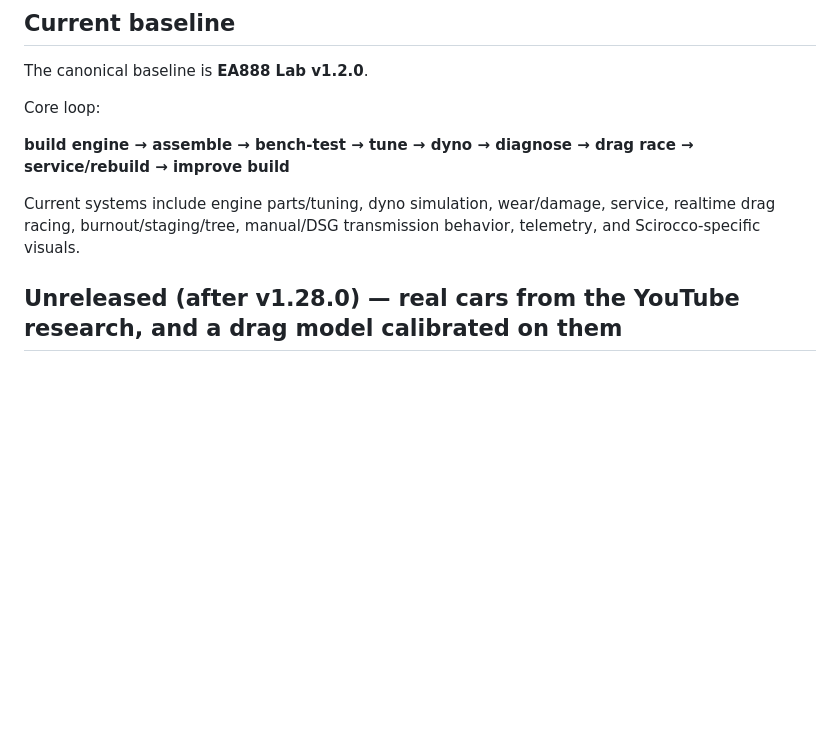
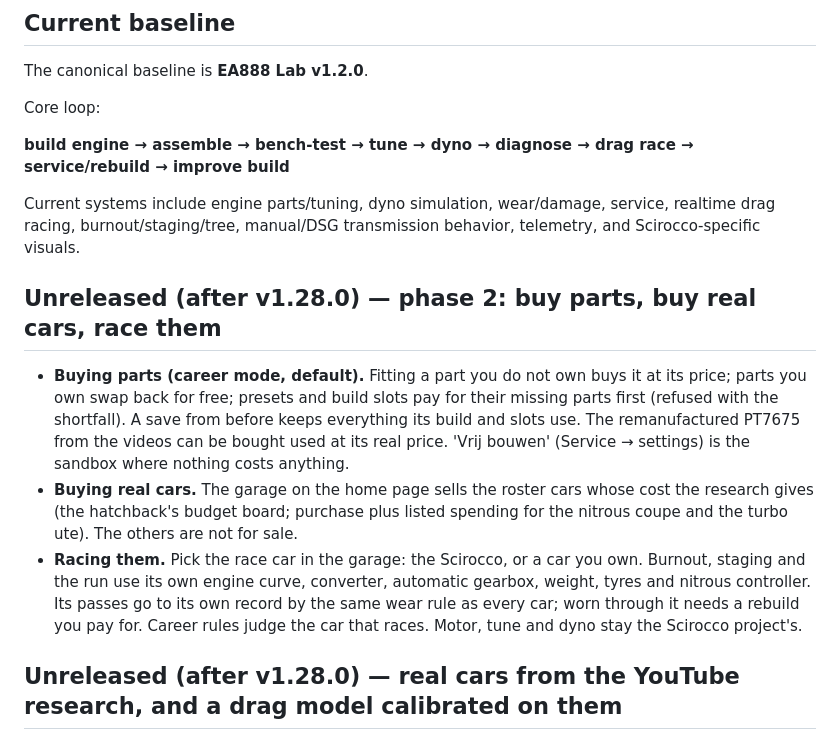
Before and after one commit to cars4ever/EA888, a Markdown page: README.md, the part around the change. Rendered like a GitHub page; blank space fills up the shorter version.

```diff
--- a/README.md
+++ b/README.md
@@ -11,6 +11,20 @@ Core loop:
 **build engine → assemble → bench-test → tune → dyno → diagnose → drag race → service/rebuild → improve build**
 
 Current systems include engine parts/tuning, dyno simulation, wear/damage, service, realtime drag racing, burnout/staging/tree, manual/DSG transmission behavior, telemetry, and Scirocco-specific visuals.
+
+## Unreleased (after v1.28.0) — phase 2: buy parts, buy real cars, race them
+
+- **Buying parts (career mode, default).** Fitting a part you do not own buys it at its price; parts you own swap
+  back for free; presets and build slots pay for their missing parts first (refused with the shortfall). A save
+  from before keeps everything its build and slots use. The remanufactured PT7675 from the videos can be bought
+  used at its real price. 'Vrij bouwen' (Service → settings) is the sandbox where nothing costs anything.
+- **Buying real cars.** The garage on the home page sells the roster cars whose cost the research gives (the
+  hatchback's budget board; purchase plus listed spending for the nitrous coupe and the turbo ute). The others
+  are not for sale.
+- **Racing them.** Pick the race car in the garage: the Scirocco, or a car you own. Burnout, staging and the run
+  use its own engine curve, converter, automatic gearbox, weight, tyres and nitrous controller. Its passes go to
+  its own record by the same wear rule as every car; worn through it needs a rebuild you pay for. Career rules
+  judge the car that races. Motor, tune and dyno stay the Scirocco project's.
 
 ## Unreleased (after v1.28.0) — real cars from the YouTube research, and a drag model calibrated on them
 
```
Also changed, not shown: docs/DEVLOG.md (+26 -0 lines), docs/HANDOFF.md (+3 -2 lines).
